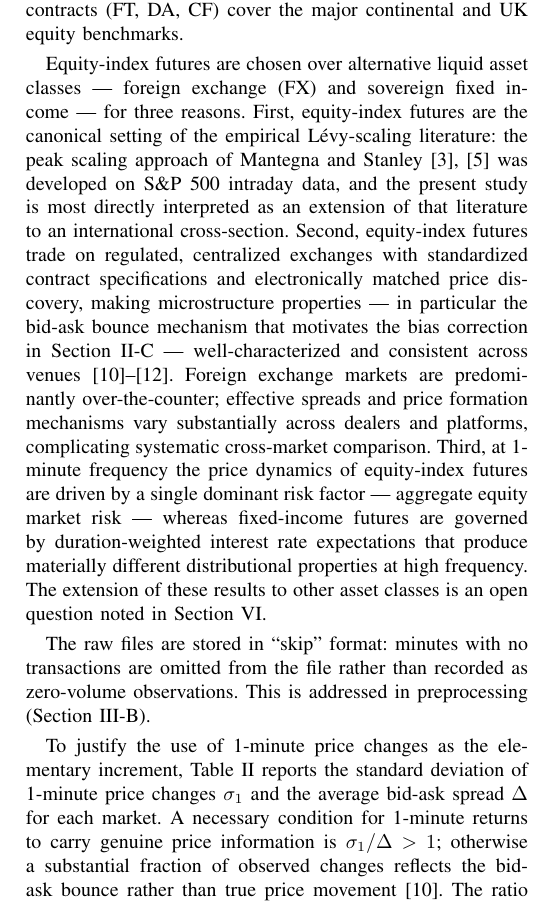
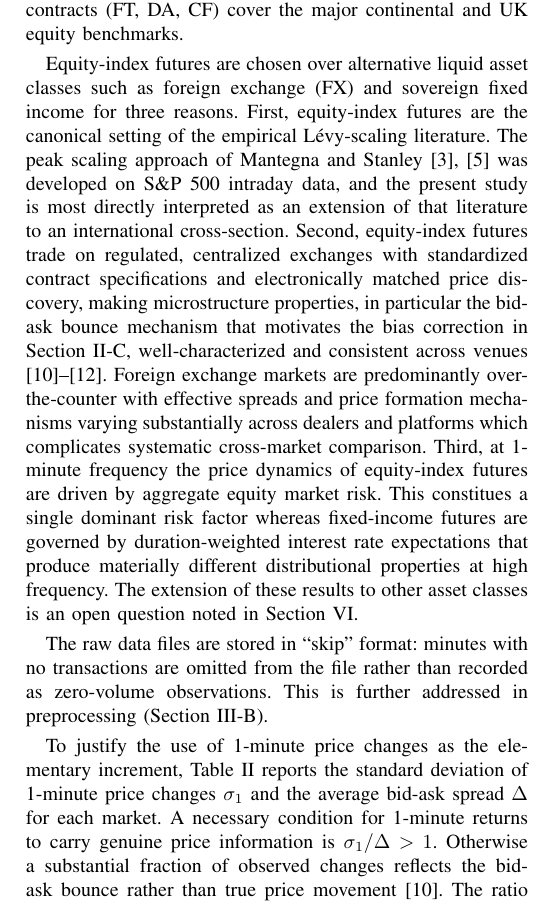
Before and after one commit to davinhpqiu/Levy-Scaling-Project, a LaTeX paper (paper/main.tex): part of one column of page 4 of 11, cut so that both start at the same text. Compiled offline with pdfLaTeX.

Commit message:
Updates from Overleaf

```diff
--- a/paper/main.tex
+++ b/paper/main.tex
@@ -400,38 +400,38 @@ The eight contracts were selected to provide a focused cross-section of
 liquid equity-index futures across geographies rather than on the basis of
 any statistical pre-screening. Four North American equity-index contracts trade at major US venues: YM, NQ, and ES on CME Group exchanges, and ER on ICE Futures US (formerly NYBOT); one Canadian contract (PT) trades on the Montr\'{e}al Exchange (MX); and three European contracts (FT, DA, CF) cover the major continental and UK equity benchmarks.
 
-Equity-index futures are chosen over alternative liquid asset classes —
-foreign exchange (FX) and sovereign fixed income — for three reasons.
+Equity-index futures are chosen over alternative liquid asset classes such as
+foreign exchange (FX) and sovereign fixed income for three reasons.
 First, equity-index futures are the canonical setting of the empirical
-Lévy-scaling literature: the peak scaling approach of Mantegna and Stanley
+Lévy-scaling literature. The peak scaling approach of Mantegna and Stanley
 \cite{MantegnaStanley1994,MantegnaStanley1995} was developed on S\&P~500
 intraday data, and the present study is most directly interpreted as an
 extension of that literature to an international cross-section.
 Second, equity-index futures trade on regulated, centralized exchanges with
 standardized contract specifications and electronically matched price
-discovery, making microstructure properties — in particular the bid-ask
+discovery, making microstructure properties, in particular the bid-ask
 bounce mechanism that motivates the bias correction in
-Section~\ref{sec:background:vr} — well-characterized and consistent across
+Section~\ref{sec:background:vr}, well-characterized and consistent across
 venues \cite{Roll1984,Bouchaud2004,ClinetPotiron2021}. Foreign exchange
-markets are predominantly over-the-counter; effective spreads and price
-formation mechanisms vary substantially across dealers and platforms,
-complicating systematic cross-market comparison.
+markets are predominantly over-the-counter with effective spreads and price
+formation mechanisms varying substantially across dealers and platforms which
+complicates systematic cross-market comparison.
 Third, at 1-minute frequency the price dynamics of equity-index futures are
-driven by a single dominant risk factor — aggregate equity market risk —
+driven by aggregate equity market risk. This constitues a single dominant risk factor
 whereas fixed-income futures are governed by duration-weighted interest rate
 expectations that produce materially different distributional properties at
 high frequency. The extension of these results to other asset classes is an
 open question noted in Section~\ref{sec:conclusion}.
 
-The raw files are stored in ``skip'' format: minutes with no transactions are
+The raw data files are stored in ``skip'' format: minutes with no transactions are
 omitted from the file rather than recorded as zero-volume observations. This
-is addressed in preprocessing (Section~\ref{sec:data:preprocessing}).
+is further addressed in preprocessing (Section~\ref{sec:data:preprocessing}).
 
 To justify the use of 1-minute price changes as the elementary increment,
 Table~\ref{tab:sigma} reports the standard deviation of 1-minute price
 changes $\sigma_1$ and the average bid-ask spread $\Delta$ for each market.
 A necessary condition for 1-minute returns to carry genuine price information
-is $\sigma_1 / \Delta > 1$; otherwise a substantial fraction of observed
+is $\sigma_1 / \Delta > 1$. Otherwise a substantial fraction of observed
 changes reflects the bid-ask bounce rather than true price movement
 \cite{Roll1984}. The ratio exceeds 1 for seven of the eight markets,
 confirming that the 1-minute frequency is appropriate for those contracts.
```
